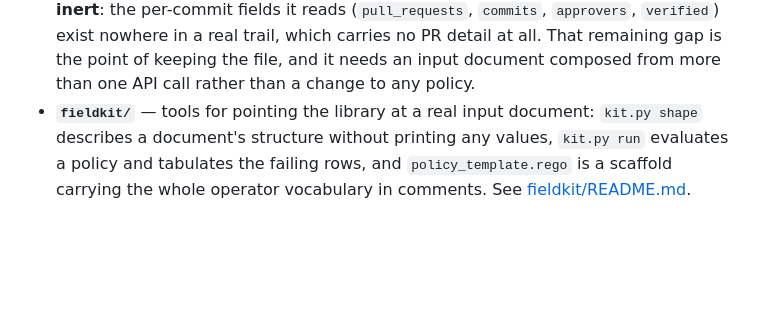
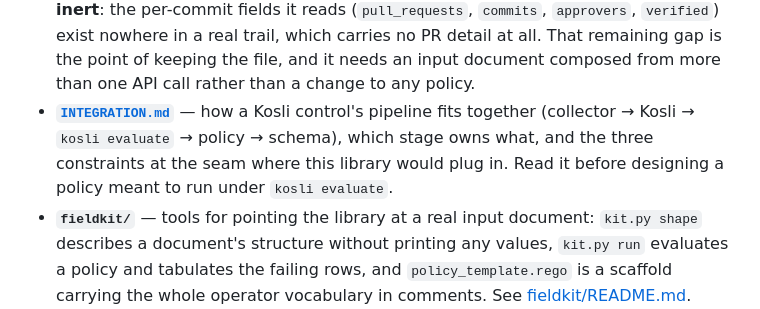
Before and after one commit to kosli-dev/rego-evidence-report, a Markdown page: README.md, the part around the change. GitHub-like rendering; blank space fills up the shorter version.

```diff
--- a/README.md
+++ b/README.md
@@ -606,6 +606,10 @@ each suite covers, the invariants they pin, and the test conventions.
   real trail, which carries no PR detail at all. That remaining gap is the point
   of keeping the file, and it needs an input document composed from more than one
   API call rather than a change to any policy.
+- **[`INTEGRATION.md`](INTEGRATION.md)** — how a Kosli control's pipeline fits
+  together (collector → Kosli → `kosli evaluate` → policy → schema), which stage
+  owns what, and the three constraints at the seam where this library would plug
+  in. Read it before designing a policy meant to run under `kosli evaluate`.
 - **`fieldkit/`** — tools for pointing the library at a real input document:
   `kit.py shape` describes a document's structure without printing any values,
   `kit.py run` evaluates a policy and tabulates the failing rows, and
```
Also changed, not shown: INTEGRATION.md (added, +203 -0 lines).
